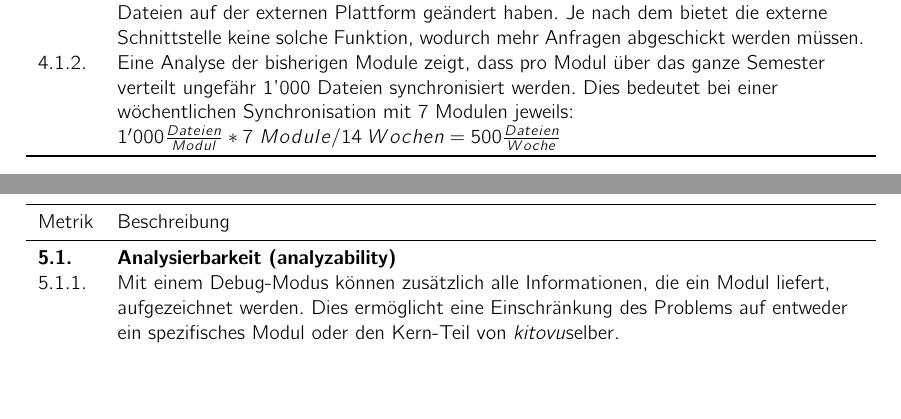
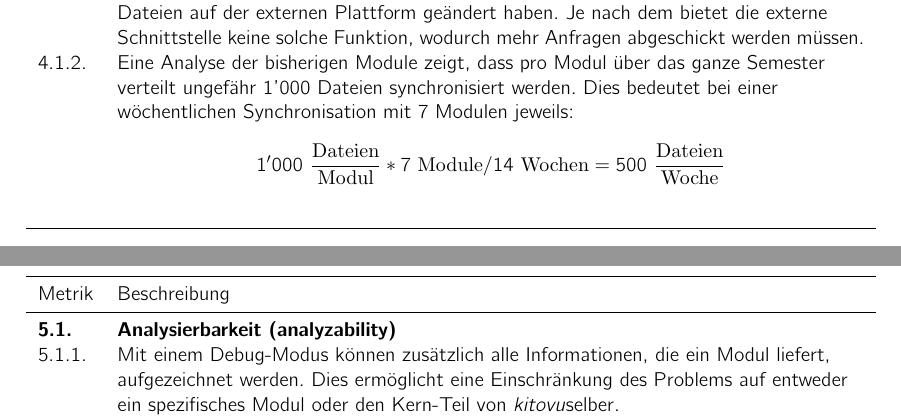
Before and after one commit to kitovu-bot/kitovu-docs, a LaTeX document (doc/Anforderungsspezifikation/anforderungsspezifikation.tex): two parts of pages 12 and 13 of 13, joined at a grey line, cut so that both start at the same text, the shorter picture padded with empty space. Compiled offline with pdfLaTeX.

Commit message:
Improve math rendering

```diff
--- a/doc/Anforderungsspezifikation/anforderungsspezifikation.tex
+++ b/doc/Anforderungsspezifikation/anforderungsspezifikation.tex
@@ -444,7 +444,7 @@ Dabei haben wir nicht sämtliche Qualitätsmerkmale dieses Standards verwendet,
   \metricheader{4.1.}{Zeitverhalten (time behaviour)} \\
   & \emph{Das Zeitverhalten ist abhängig von den externen Schnittstellen und des eigenen Internetanschlusses.} \\
   4.1.1. & Pro Modul wird immer nur eine Anfrage abgesetzt, um herauszufinden, ob sich die Dateien auf der externen Plattform geändert haben. Je nach dem bietet die externe Schnittstelle keine solche Funktion, wodurch mehr Anfragen abgeschickt werden müssen. \\
-  4.1.2. & Eine Analyse der bisherigen Module zeigt, dass pro Modul über das ganze Semester verteilt ungefähr 1'000 Dateien synchronisiert werden. Dies bedeutet bei einer wöchentlichen Synchronisation mit 7 Modulen jeweils:\newline $1'000 \frac{Dateien}{Modul} * 7\ Module / 14\ Wochen = 500 \frac{Dateien}{Woche}$ \\
+  4.1.2. & Eine Analyse der bisherigen Module zeigt, dass pro Modul über das ganze Semester verteilt ungefähr 1'000 Dateien synchronisiert werden. Dies bedeutet bei einer wöchentlichen Synchronisation mit 7 Modulen jeweils: \[ 1'000~\frac{\textrm{Dateien}}{\textrm{Modul}} * 7\ \textrm{Module} / 14\ \textrm{Wochen} = 500~\frac{\textrm{Dateien}}{\textrm{Woche}} \] \\
   \bottomrule
 \end{tabulary}
 
```
